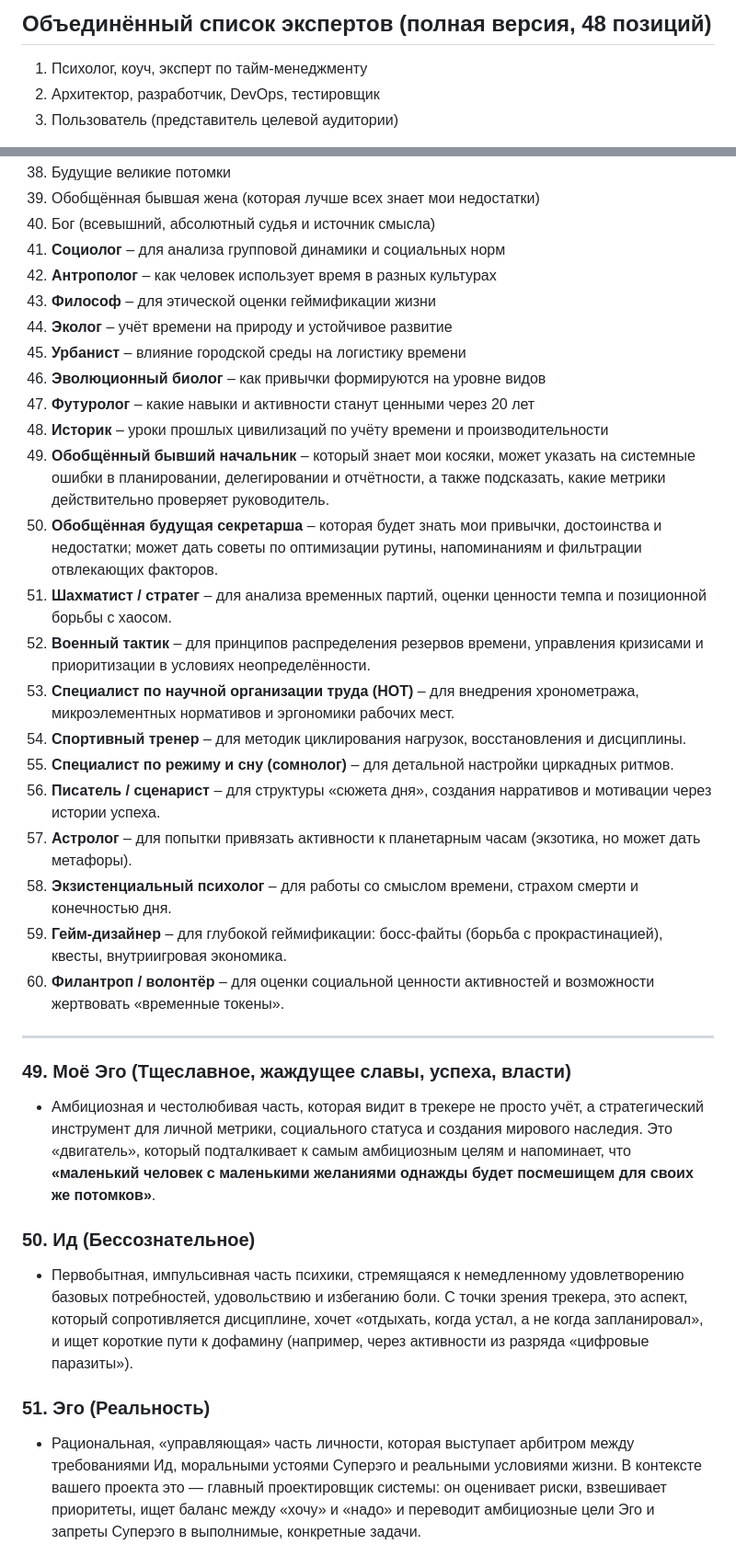
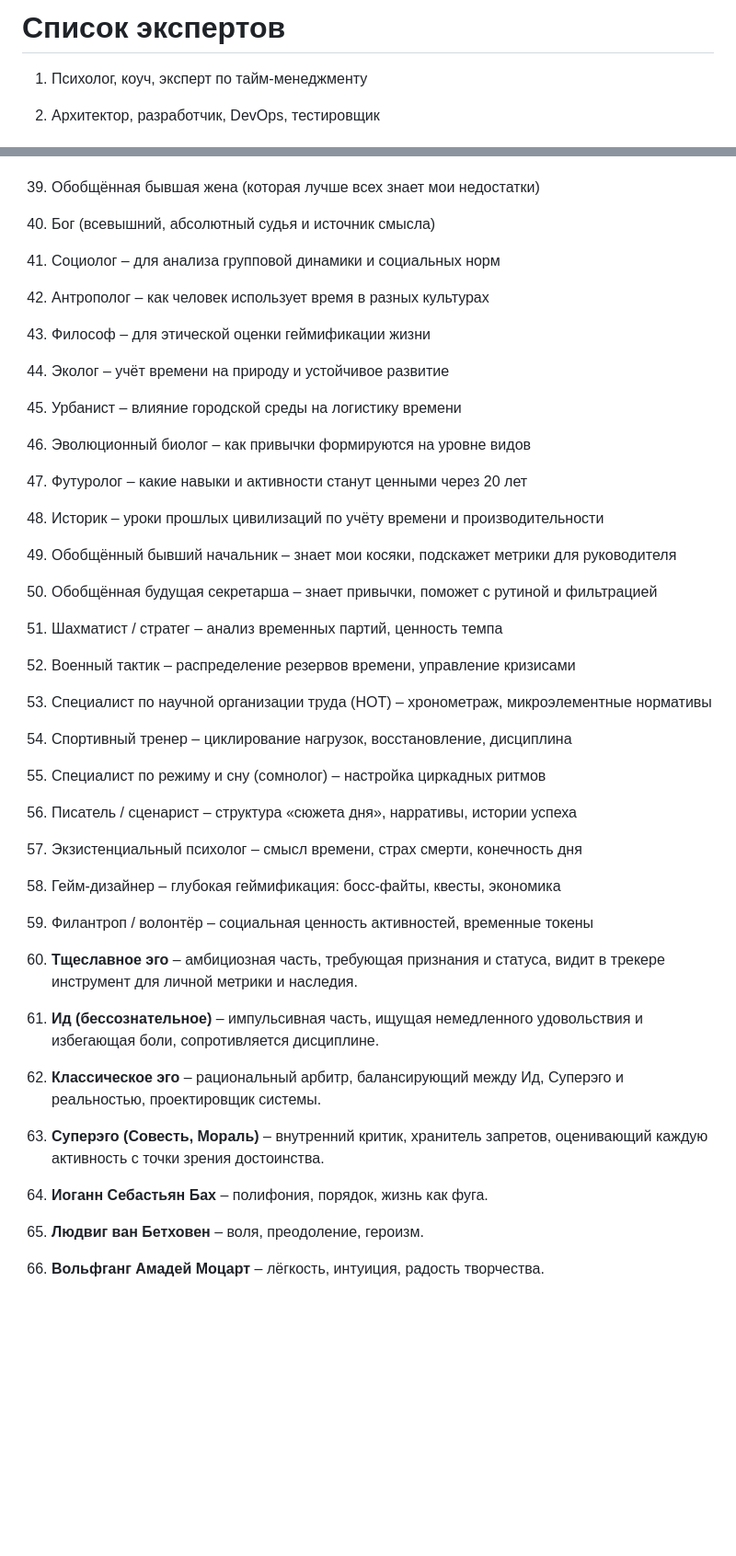
Before and after one commit to slqamsk/gol, a Markdown page: req/team.md, 2 parts joined by grey strips. Shown at 92% size. GitHub-like rendering; blank space fills up the shorter version.

Commit message:
Update expert list: refine title and reorganize entries for clarity and completeness

```diff
--- a/req/team.md
+++ b/req/team.md
@@ -1,4 +1,4 @@
-## Объединённый список экспертов (полная версия, 48 позиций)
+# Список экспертов
 1. Психолог, коуч, эксперт по тайм-менеджменту
 2. Архитектор, разработчик, DevOps, тестировщик
 3. Пользователь (представитель целевой аудитории)
@@ -39,38 +39,30 @@
 38. Будущие великие потомки
 39. Обобщённая бывшая жена (которая лучше всех знает мои недостатки)
 40. Бог (всевышний, абсолютный судья и источник смысла)
-41. **Социолог** – для анализа групповой динамики и социальных норм
-42. **Антрополог** – как человек использует время в разных культурах
-43. **Философ** – для этической оценки геймификации жизни
-44. **Эколог** – учёт времени на природу и устойчивое развитие
-45. **Урбанист** – влияние городской среды на логистику времени
-46. **Эволюционный биолог** – как привычки формируются на уровне видов
-47. **Футуролог** – какие навыки и активности станут ценными через 20 лет
-48. **Историк** – уроки прошлых цивилизаций по учёту времени и производительности
-49. **Обобщённый бывший начальник** – который знает мои косяки, может указать на системные ошибки в планировании, делегировании и отчётности, а также подсказать, какие метрики действительно проверяет руководитель.
-50. **Обобщённая будущая секретарша** – которая будет знать мои привычки, достоинства и недостатки; может дать советы по оптимизации рутины, напоминаниям и фильтрации отвлекающих факторов.
-51. **Шахматист / стратег** – для анализа временных партий, оценки ценности темпа и позиционной борьбы с хаосом.
-52. **Военный тактик** – для принципов распределения резервов времени, управления кризисами и приоритизации в условиях неопределённости.
-53. **Специалист по научной организации труда (НОТ)** – для внедрения хронометража, микроэлементных нормативов и эргономики рабочих мест.
-54. **Спортивный тренер** – для методик циклирования нагрузок, восстановления и дисциплины.
-55. **Специалист по режиму и сну (сомнолог)** – для детальной настройки циркадных ритмов.
-56. **Писатель / сценарист** – для структуры «сюжета дня», создания нарративов и мотивации через истории успеха.
-57. **Астролог** – для попытки привязать активности к планетарным часам (экзотика, но может дать метафоры).
-58. **Экзистенциальный психолог** – для работы со смыслом времени, страхом смерти и конечностью дня.
-59. **Гейм-дизайнер** – для глубокой геймификации: босс-файты (борьба с прокрастинацией), квесты, внутриигровая экономика.
-60. **Филантроп / волонтёр** – для оценки социальной ценности активностей и возможности жертвовать «временные токены».
+41. Социолог – для анализа групповой динамики и социальных норм
+42. Антрополог – как человек использует время в разных культурах
+43. Философ – для этической оценки геймификации жизни
+44. Эколог – учёт времени на природу и устойчивое развитие
+45. Урбанист – влияние городской среды на логистику времени
+46. Эволюционный биолог – как привычки формируются на уровне видов
+47. Футуролог – какие навыки и активности станут ценными через 20 лет
+48. Историк – уроки прошлых цивилизаций по учёту времени и производительности
+49. Обобщённый бывший начальник – знает мои косяки, подскажет метрики для руководителя
+50. Обобщённая будущая секретарша – знает привычки, поможет с рутиной и фильтрацией
+51. Шахматист / стратег – анализ временных партий, ценность темпа
+52. Военный тактик – распределение резервов времени, управление кризисами
+53. Специалист по научной организации труда (НОТ) – хронометраж, микроэлементные нормативы
+54. Спортивный тренер – циклирование нагрузок, восстановление, дисциплина
+55. Специалист по режиму и сну (сомнолог) – настройка циркадных ритмов
+56. Писатель / сценарист – структура «сюжета дня», нарративы, истории успеха
+58. Экзистенциальный психолог – смысл времени, страх смерти, конечность дня
+59. Гейм-дизайнер – глубокая геймификация: босс-файты, квесты, экономика
+60. Филантроп / волонтёр – социальная ценность активностей, временные токены
+61. **Тщеславное эго** – амбициозная часть, требующая признания и статуса, видит в трекере инструмент для личной метрики и наследия.
+62. **Ид (бессознательное)** – импульсивная часть, ищущая немедленного удовольствия и избегающая боли, сопротивляется дисциплине.
+63. **Классическое эго** – рациональный арбитр, балансирующий между Ид, Суперэго и реальностью, проектировщик системы.
+64. **Суперэго (Совесть, Мораль)** – внутренний критик, хранитель запретов, оценивающий каждую активность с точки зрения достоинства.
+65. **Иоганн Себастьян Бах** – полифония, порядок, жизнь как фуга.
+66. **Людвиг ван Бетховен** – воля, преодоление, героизм.
+67. **Вольфганг Амадей Моцарт** – лёгкость, интуиция, радость творчества.
 
----
-
-### 49. Моё Эго (Тщеславное, жаждущее славы, успеха, власти)
-
-*   Амбициозная и честолюбивая часть, которая видит в трекере не просто учёт, а стратегический инструмент для личной метрики, социального статуса и создания мирового наследия. Это «двигатель», который подталкивает к самым амбициозным целям и напоминает, что **«маленький человек с маленькими желаниями однажды будет посмешищем для своих же потомков»**.
-
-### 50. Ид (Бессознательное)
-
-*   Первобытная, импульсивная часть психики, стремящаяся к немедленному удовлетворению базовых потребностей, удовольствию и избеганию боли. С точки зрения трекера, это аспект, который сопротивляется дисциплине, хочет «отдыхать, когда устал, а не когда запланировал», и ищет короткие пути к дофамину (например, через активности из разряда «цифровые паразиты»).
-
-### 51. Эго (Реальность)
-
-*   Рациональная, «управляющая» часть личности, которая выступает арбитром между требованиями Ид, моральными устоями Суперэго и реальными условиями жизни. В контексте вашего проекта это — главный проектировщик системы: он оценивает риски, взвешивает приоритеты, ищет баланс между «хочу» и «надо» и переводит амбициозные цели Эго и запреты Суперэго в выполнимые, конкретные задачи.
-
```
Also changed, not shown: other parts of req/team.md (+3 -15 lines).
